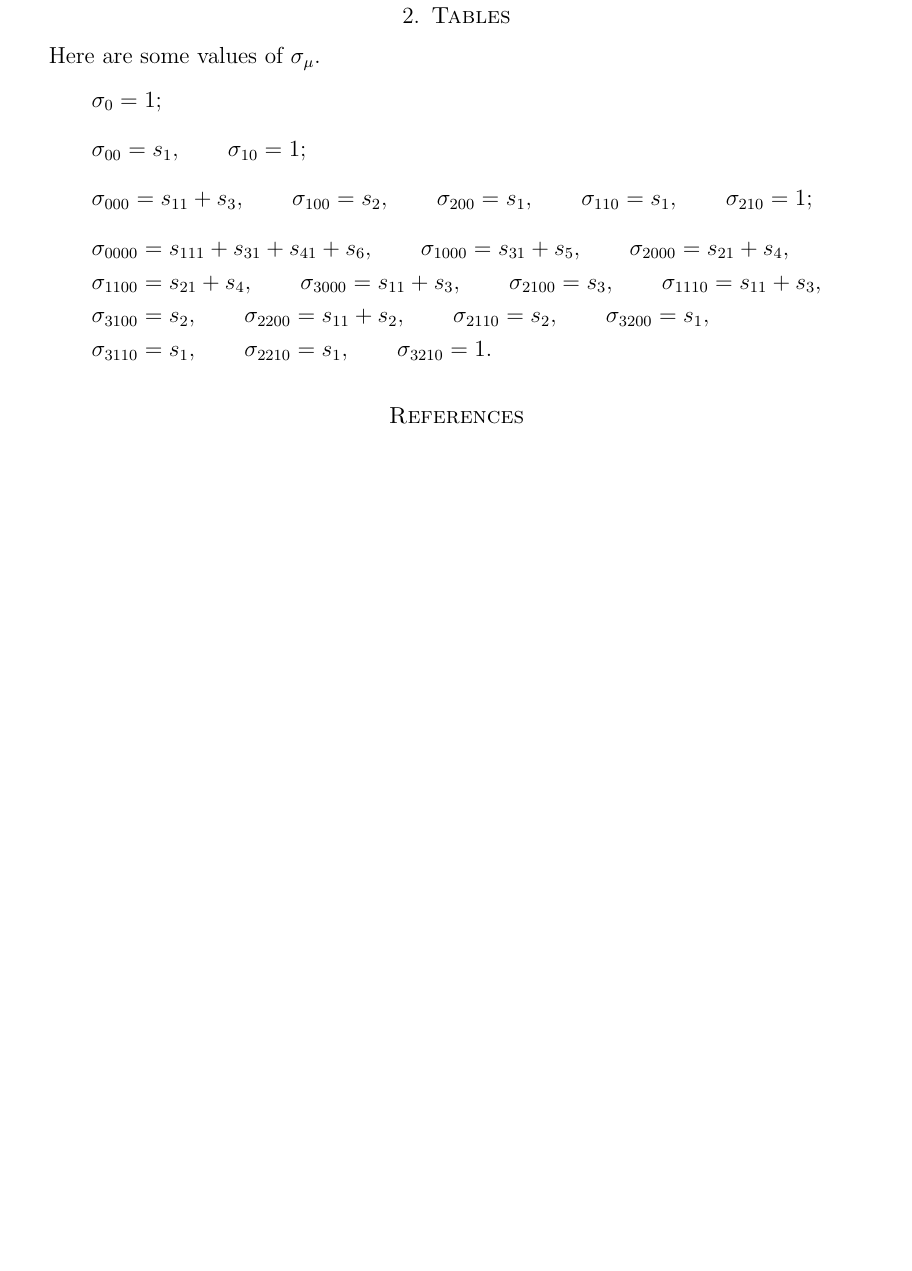
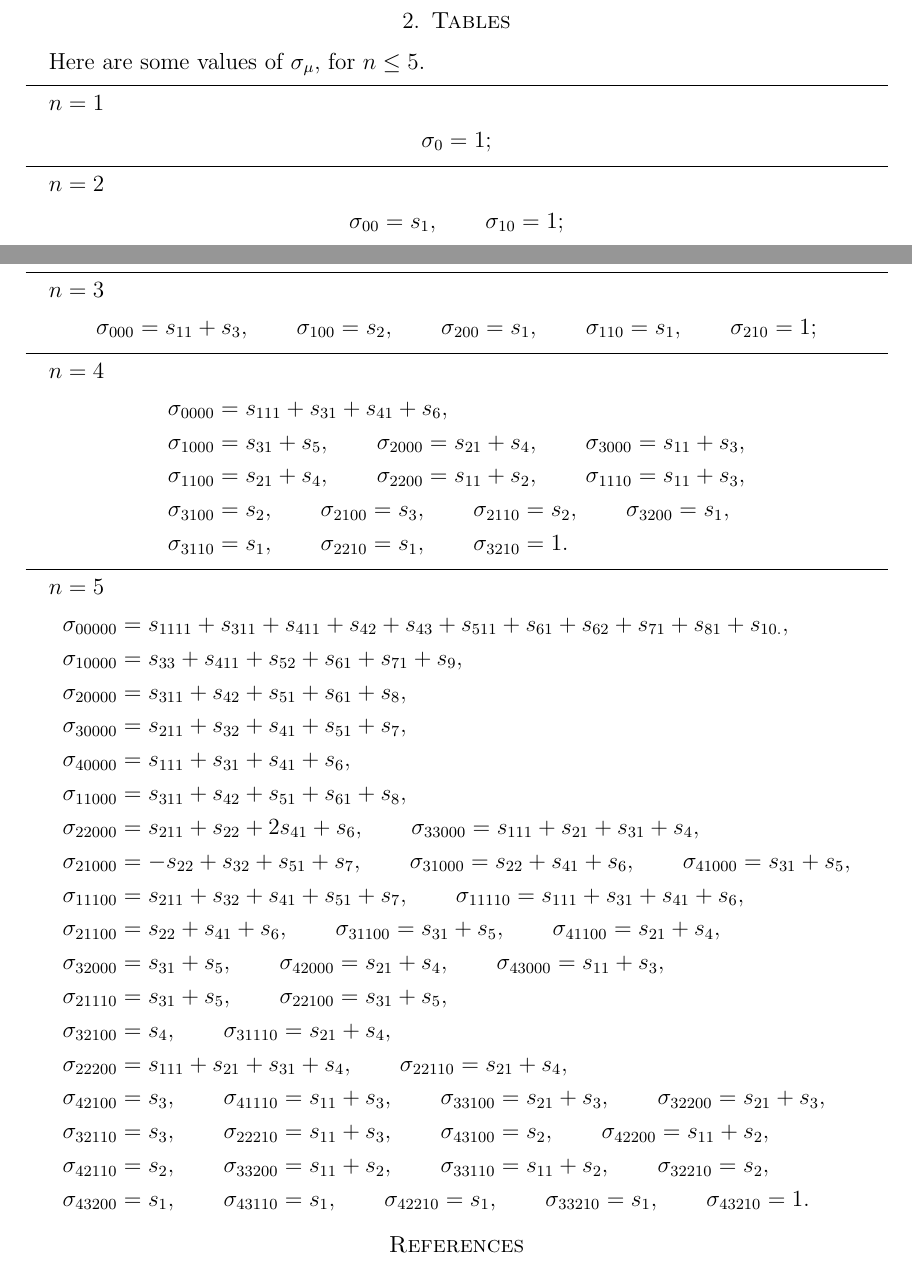
Before and after one commit to vpilaud/multivariateDiagonalHarmonics, a LaTeX paper (multiShuffle.tex): part of page 9 of 11 before the commit and two parts of pages 8 and 9 of 11 after it, the two joined at a grey line, cut so that both start at the same text, the shorter picture padded with empty space. Compiled offline with pdfLaTeX.

Commit message:
Update multiShuffle.tex

```diff
--- a/multiShuffle.tex
+++ b/multiShuffle.tex
@@ -609,30 +609,127 @@ The expression on the right is well known (but Nantel forgot).
 
 
 \section{Tables}
-Here are some values of $\sigma_\mu$.
+Here are some values of $\sigma_\mu$, for $n\leq 5$.
+\medskip
+\hrule
+\medskip
+$n=1$
 \begin{align*}
-&\sigma_{0} =1; \\[8pt]
-&\sigma_{00} =s_{1},\qquad   \sigma_{10} =1; \\[8pt]
+&\sigma_{0} =1;
+\end{align*}
+\hrule
+\medskip
+$n=2$
+\begin{align*}
+&\sigma_{00} =s_{1},\qquad   \sigma_{10} =1;
+\end{align*}
+\hrule
+\medskip
+$n=3$
+\begin{align*}
 &\sigma_{000} =s_{11} + s_{3},\qquad
 \sigma_{100} =s_{2},\qquad
 \sigma_{200} =s_{1},\qquad
 \sigma_{110} =s_{1},\qquad
-\sigma_{210} =1;\\[8pt]
-&\sigma_{0000} =s_{111} + s_{31} + s_{41} + s_{6},\qquad
+\sigma_{210} =1;
+\end{align*}
+\hrule
+\medskip
+$n=4$
+\begin{align*}
+&
+\sigma_{0000} =s_{111} + s_{31} + s_{41} + s_{6},
+\\ &
 \sigma_{1000} =s_{31} + s_{5},\qquad
-\sigma_{2000} =s_{21} + s_{4},\\
-&\sigma_{1100} =s_{21} + s_{4},\qquad
-\sigma_{3000} =s_{11} + s_{3},\qquad
+\sigma_{2000} =s_{21} + s_{4},\qquad
+\sigma_{3000} =s_{11} + s_{3},
+\\ &
+\sigma_{1100} =s_{21} + s_{4},\qquad
+\sigma_{2200} =s_{11} + s_{2},\qquad
+\sigma_{1110} =s_{11} + s_{3},
+\\ &
+\sigma_{3100} =s_{2},\qquad
 \sigma_{2100} =s_{3},\qquad
-\sigma_{1110} =s_{11} + s_{3},\\
-&\sigma_{3100} =s_{2},\qquad
-\sigma_{2200} =s_{11} + s_{2},\qquad
 \sigma_{2110} =s_{2},\qquad
-\sigma_{3200} =s_{1},\\
-&\sigma_{3110} =s_{1},\qquad
+\sigma_{3200} =s_{1},
+\\&
+\sigma_{3110} =s_{1},\qquad
 \sigma_{2210} =s_{1},\qquad
 \sigma_{3210} =1.
 \end{align*}
+\hrule
+\medskip
+$n=5$
+\begin{align*}
+&
+\sigma_{00000}=s_{1111} + s_{311} + s_{411} + s_{42} + s_{43} + s_{511} + s_{61} + s_{62} + s_{71} + s_{81} + s_{10.},
+\\&
+\sigma_{10000}=s_{33} + s_{411} + s_{52} + s_{61} + s_{71} + s_{9},
+\\ &
+\sigma_{20000}=s_{311} + s_{42} + s_{51} + s_{61} + s_{8},
+\\&
+\sigma_{30000}=s_{211} + s_{32} + s_{41} + s_{51} + s_{7},
+\\&
+\sigma_{40000}=s_{111} + s_{31} + s_{41} + s_{6},
+\\&
+\sigma_{11000}=s_{311} + s_{42} + s_{51} + s_{61} + s_{8},
+\\&
+\sigma_{22000}=s_{211} + s_{22} + 2s_{41} + s_{6},
+\qquad
+\sigma_{33000}=s_{111} + s_{21} + s_{31} + s_{4},
+\\&
+\sigma_{21000}=-s_{22} + s_{32} + s_{51} + s_{7},
+\qquad
+\sigma_{31000}=s_{22} + s_{41} + s_{6},
+\qquad
+\sigma_{41000}=s_{31} + s_{5},
+\\&
+\sigma_{11100}=s_{211} + s_{32} + s_{41} + s_{51} + s_{7},
+\qquad
+\sigma_{11110}=s_{111} + s_{31} + s_{41} + s_{6},
+\\&
+\sigma_{21100}=s_{22} + s_{41} + s_{6},
+\qquad
+\sigma_{31100}=s_{31} + s_{5},
+\qquad
+\sigma_{41100}=s_{21} + s_{4},
+\\&
+\sigma_{32000}=s_{31} + s_{5},
+\qquad
+\sigma_{42000}=s_{21} + s_{4},
+\qquad
+\sigma_{43000}=s_{11} + s_{3},
+\\&
+\sigma_{21110}=s_{31} + s_{5},
+\qquad
+\sigma_{22100}=s_{31} + s_{5},
+\\&
+\sigma_{32100}=s_{4},\qquad
+\sigma_{31110}=s_{21} + s_{4},\\
+&\sigma_{22200}=s_{111} + s_{21} + s_{31} + s_{4},\qquad
+\sigma_{22110}=s_{21} + s_{4},
+\\&
+\sigma_{42100}=s_{3},\qquad
+\sigma_{41110}=s_{11} + s_{3},\qquad
+\sigma_{33100}=s_{21} + s_{3},\qquad
+\sigma_{32200}=s_{21} + s_{3},\\
+&\sigma_{32110}=s_{3},\qquad
+\sigma_{22210}=s_{11} + s_{3},\qquad
+\sigma_{43100}=s_{2},\qquad
+\sigma_{42200}=s_{11} + s_{2},\\
+&\sigma_{42110}=s_{2},\qquad
+\sigma_{33200}=s_{11} + s_{2},\qquad
+\sigma_{33110}=s_{11} + s_{2},
+\qquad
+\sigma_{32210}=s_{2},
+\\&
+\sigma_{43200}=s_{1},\qquad
+\sigma_{43110}=s_{1},\qquad
+\sigma_{42210}=s_{1},\qquad
+\sigma_{33210}=s_{1},\qquad
+\sigma_{43210}=1.
+\end{align*}
+
 %-------------------------------------------------------------------
 % Begin BIBLIOGRAPHY
 %-------------------------------------------------------------------
```
